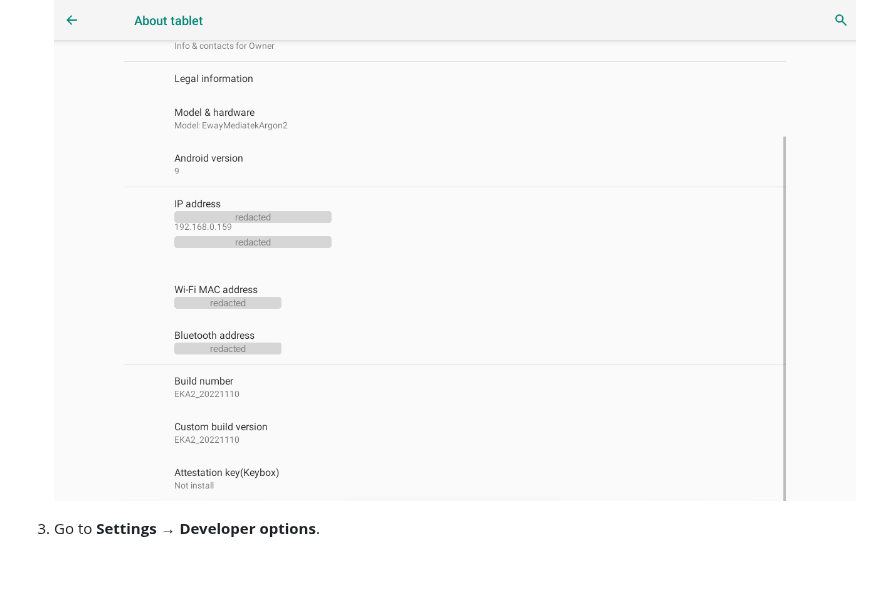
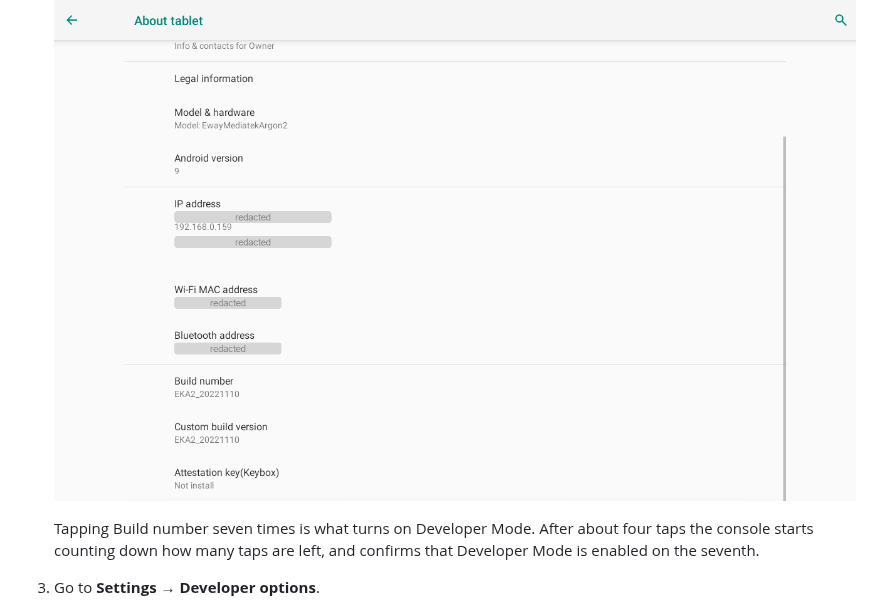
Before and after one commit to 1h8fulkat/strideApp, a Markdown page: docs/INSTALL.md, the part around the change. Drawn GitHub-style; blank space fills up the shorter version.

Commit message:
Say what the seven taps are for, and what they look like
"Tap Build number seven times" is the instruction every Android guide gives and
none of them say what it does or what you should see while doing it. Somebody
tapping a version string with nothing happening has no way to tell a working
sequence from a mistyped one.

The step now names Developer Mode as the thing being turned on, and says the
console starts counting down the remaining taps after about four and confirms
on the seventh.

Co-Authored-By: Claude Opus 5 <noreply@anthropic.com>
Claude-Session: https://claude.ai/code/session_01Ljkw9vVNFZJLqhD8VbnNJN

```diff
--- a/docs/INSTALL.md
+++ b/docs/INSTALL.md
@@ -121,6 +121,10 @@ permissions is as far as it goes.
 2. Tap **Build number** seven times.
 
    ![Build number](screenshots/install-build-number.png)
+
+   Tapping Build number seven times is what turns on Developer Mode. After
+   about four taps the console starts counting down how many taps are left,
+   and confirms that Developer Mode is enabled on the seventh.
 
 3. Go to **Settings → Developer options**.
 
```
